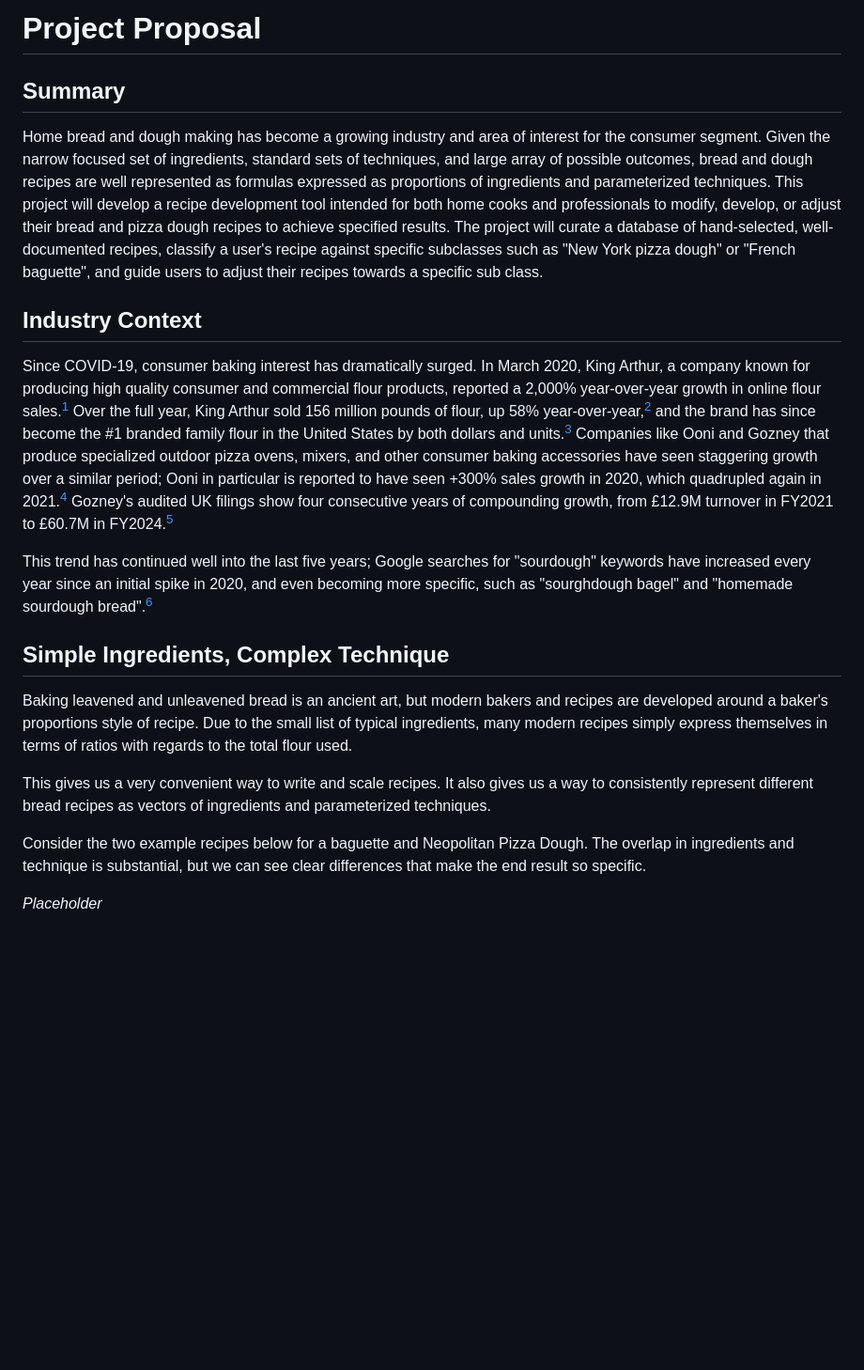
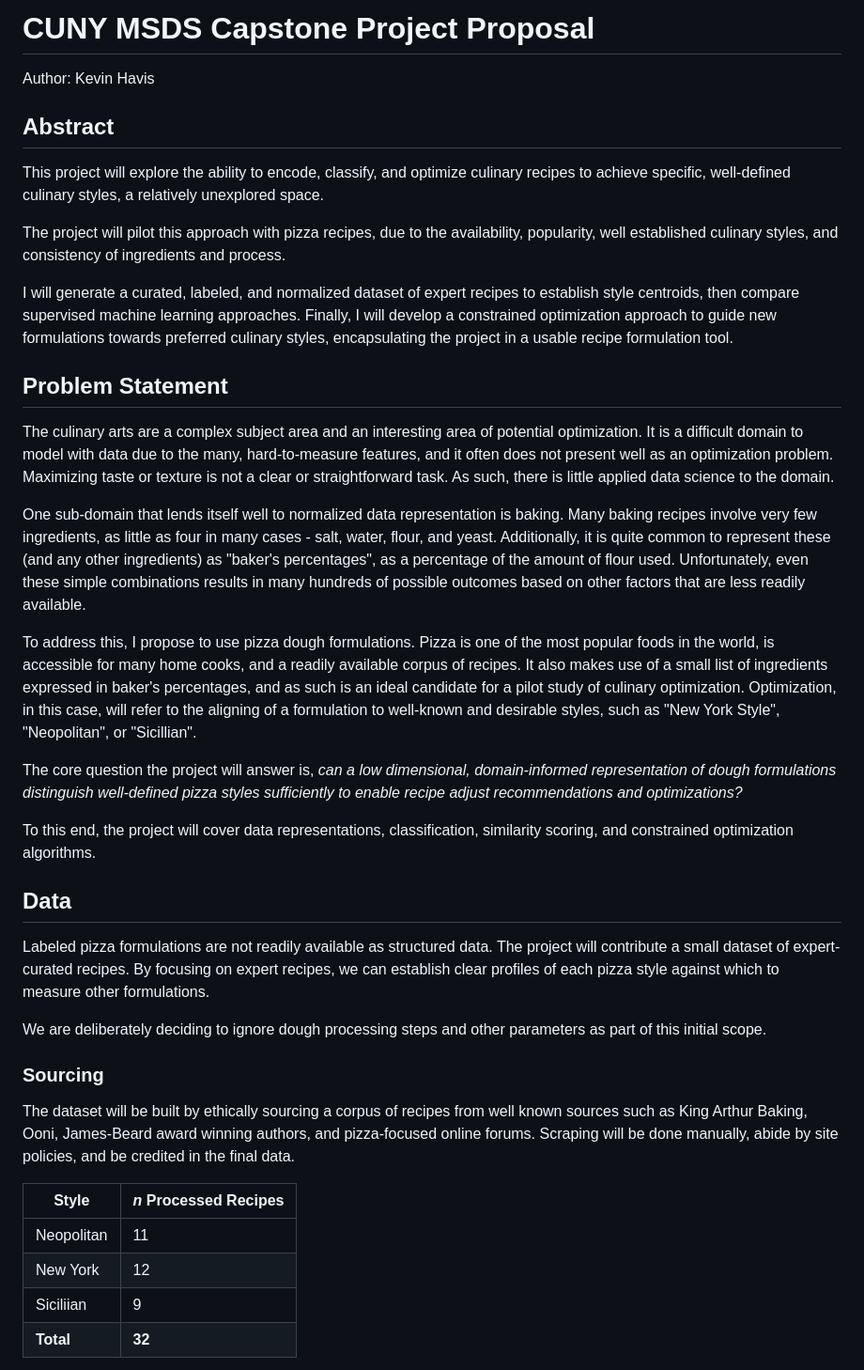
Before and after one commit to kevinhav/capstone, a Markdown page: proposal.md, the part around one of its changes. Shown at 94% size. Drawn GitHub-style; blank space fills up the shorter version.

Commit message:
updated project proposal

```diff
--- a/proposal.md
+++ b/proposal.md
@@ -1,21 +1,41 @@
-# Project Proposal
+# CUNY MSDS Capstone Project Proposal
 
-## Summary
+Author: Kevin Havis
 
-Home bread and dough making has become a growing industry and area of interest for the consumer segment. Given the narrow focused set of ingredients, standard sets of techniques, and large array of possible outcomes, bread and dough recipes are well represented as formulas expressed as proportions of ingredients and parameterized techniques. This project will develop a recipe development tool intended for both home cooks and professionals to modify, develop, or adjust their bread and pizza dough recipes to achieve specified results. The project will curate a database of hand-selected, well-documented recipes, classify a user's recipe against specific subclasses such as "New York pizza dough" or "French baguette", and guide users to adjust their recipes towards a specific sub class.
+## Abstract
 
-## Industry Context
+This project will explore the ability to encode, classify, and optimize culinary recipes to achieve specific, well-defined culinary styles, a relatively unexplored space.
 
-Since COVID-19, consumer baking interest has dramatically surged. In March 2020, King Arthur, a company known for producing high quality consumer and commercial flour products, reported a 2,000% year-over-year growth in online flour sales.[^ka-2000] Over the full year, King Arthur sold 156 million pounds of flour, up 58% year-over-year,[^ka-58] and the brand has since become the #1 branded family flour in the United States by both dollars and units.[^ka-number-one] Companies like Ooni and Gozney that produce specialized outdoor pizza ovens, mixers, and other consumer baking accessories have seen staggering growth over a similar period; Ooni in particular is reported to have seen +300% sales growth in 2020, which quadrupled again in 2021.[^ooni] Gozney's audited UK filings show four consecutive years of compounding growth, from £12.9M turnover in FY2021 to £60.7M in FY2024.[^gozney]
+The project will pilot this approach with pizza recipes, due to the availability, popularity, well established culinary styles, and consistency of ingredients and process.
 
-This trend has continued well into the last five years; Google searches for "sourdough" keywords have increased every year since an initial spike in 2020, and even becoming more specific, such as "sourghdough bagel" and "homemade sourdough bread".[^trends]
+I will generate a curated, labeled, and normalized dataset of expert recipes to establish style centroids, then compare supervised machine learning approaches. Finally, I will develop a constrained optimization approach to guide new formulations towards preferred culinary styles, encapsulating the project in a usable recipe formulation tool.
 
-## Simple Ingredients, Complex Technique
+## Problem Statement
 
-Baking leavened and unleavened bread is an ancient art, but modern bakers and recipes are developed around a baker's proportions style of recipe. Due to the small list of typical ingredients, many modern recipes simply express themselves in terms of ratios with regards to the total flour used.
+The culinary arts are a complex subject area and an interesting area of potential optimization. It is a difficult domain to model with data due to the many, hard-to-measure features, and it often does not present well as an optimization problem. Maximizing taste or texture is not a clear or straightforward task. As such, there is little applied data science to the domain.
 
-This gives us a very convenient way to write and scale recipes. It also gives us a way to consistently represent different bread recipes as vectors of ingredients and parameterized techniques.
+One sub-domain that lends itself well to normalized data representation is baking. Many baking recipes involve very few ingredients, as little as four in many cases - salt, water, flour, and yeast. Additionally, it is quite common to represent these (and any other ingredients) as "baker's percentages", as a percentage of the amount of flour used. Unfortunately, even these simple combinations results in many hundreds of possible outcomes based on other factors that are less readily available.
 
-Consider the two example recipes below for a baguette and Neopolitan Pizza Dough. The overlap in ingredients and technique is substantial, but we can see clear differences that make the end result so specific.
+To address this, I propose to use pizza dough formulations. Pizza is one of the most popular foods in the world, is accessible for many home cooks, and a readily available corpus of recipes. It also makes use of a small list of ingredients expressed in baker's percentages, and as such is an ideal candidate for a pilot study of culinary optimization. Optimization, in this case, will refer to the aligning of a formulation to well-known and desirable styles, such as "New York Style", "Neopolitan", or "Sicillian".
 
-_Placeholder_
+The core question the project will answer is, *can a low dimensional, domain-informed representation of dough formulations distinguish well-defined pizza styles sufficiently to enable recipe adjust recommendations and optimizations?*
+
+To this end, the project will cover data representations, classification, similarity scoring, and constrained optimization algorithms.
+
+## Data
+
+Labeled pizza formulations are not readily available as structured data. The project will contribute a small dataset of expert-curated recipes. By focusing on expert recipes, we can establish clear profiles of each pizza style against which to measure other formulations.
+
+We are deliberately deciding to ignore dough processing steps and other parameters as part of this initial scope.
+
+### Sourcing
+
+The dataset will be built by ethically sourcing a corpus of recipes from well known sources such as King Arthur Baking, Ooni, James-Beard award winning authors, and pizza-focused online forums. Scraping will be done manually, abide by site policies, and be credited in the final data.
+
+|Style|*n* Processed Recipes|
+|--|--|
+|Neopolitan|11 |
+|New York| 12|
+|Siciliian|9|
+|**Total**| **32**|
+
```
Also changed, not shown: other parts of proposal.md (+126 -35 lines).
